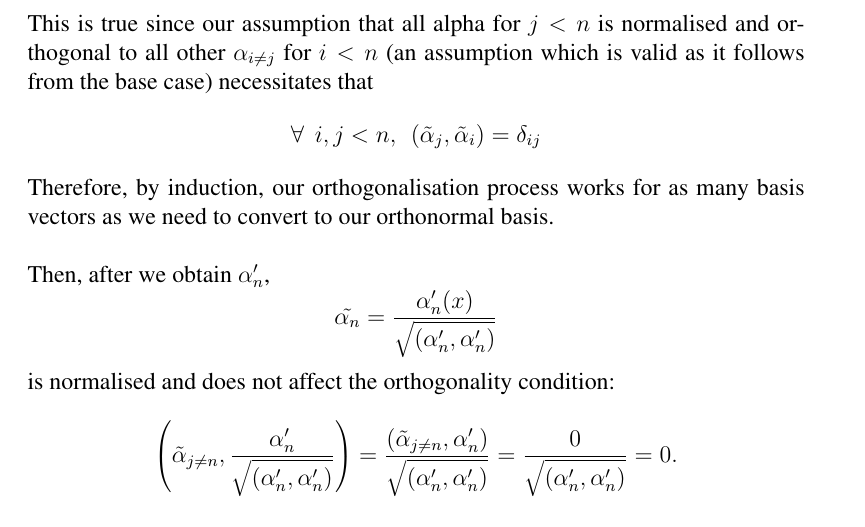
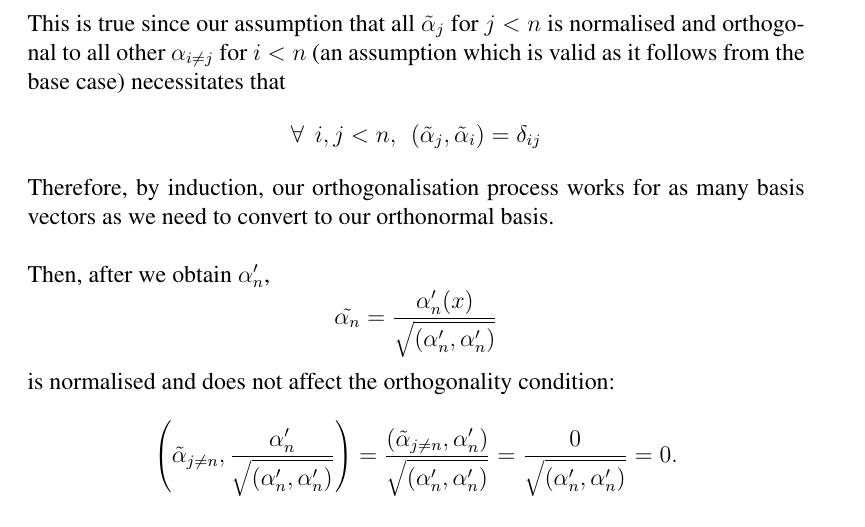
Before and after one commit to BigChoongus/Elementary-Quantum-Mechanics, a LaTeX thesis (source/main.tex, which reads source/3.tex): part of page 60 of 199, cut so that both start at the same text. Compiled offline with pdfLaTeX.

Commit message:
Replace tilde after error fixed

```diff
--- a/source/3.tex
+++ b/source/3.tex
@@ -656,7 +656,7 @@ $$
 \Rightarrow\:&\oip{\tilde{\alpha_{j}}}{\alpha'_{n}}=\oip{\tilde{\alpha}_{j}}{\alpha_{n}}-1\times\oip{\tilde{\alpha_{j}}}{\alpha_{n}}-\sum_{i=0\neq j}^{n-1}0\times\oip{\tilde{\alpha_{i}}}{\alpha_{n}}=0
 \end{aligned}
 $$
-This is true since our assumption that all alpha for $j<n$ is normalised and orthogonal to all other $\alpha_{i\neq j}$ for $i<n$ (an assumption which is valid as it follows from the base case) necessitates that
+This is true since our assumption that all $\tilde{\alpha}_{j}$ for $j<n$ is normalised and orthogonal to all other $\alpha_{i\neq j}$ for $i<n$ (an assumption which is valid as it follows from the base case) necessitates that
 $$
 \forall\:\: i,j < n, \:\: \oip{\tilde{\alpha}_{j}}{\tilde{\alpha}_{i}}= \delta_{ij}
 $$
```
